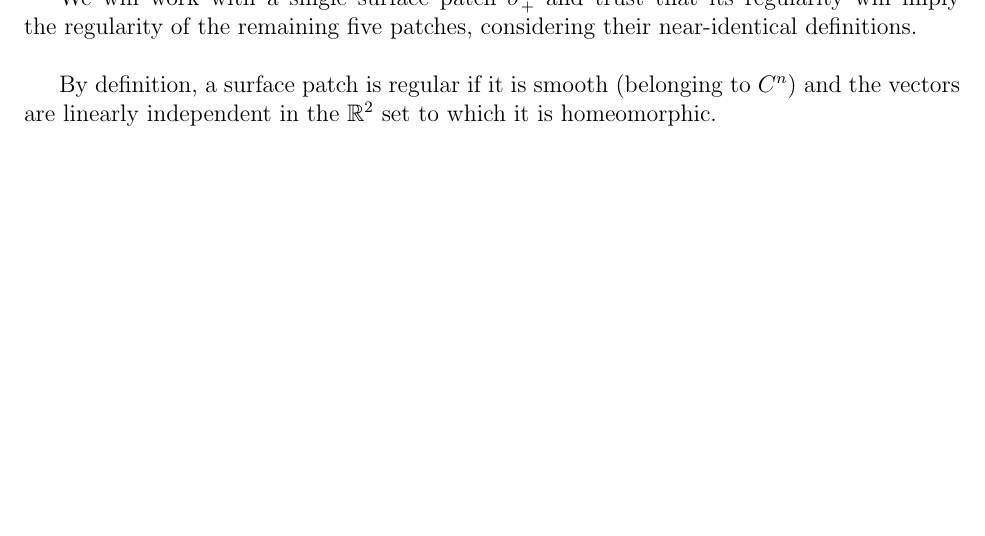
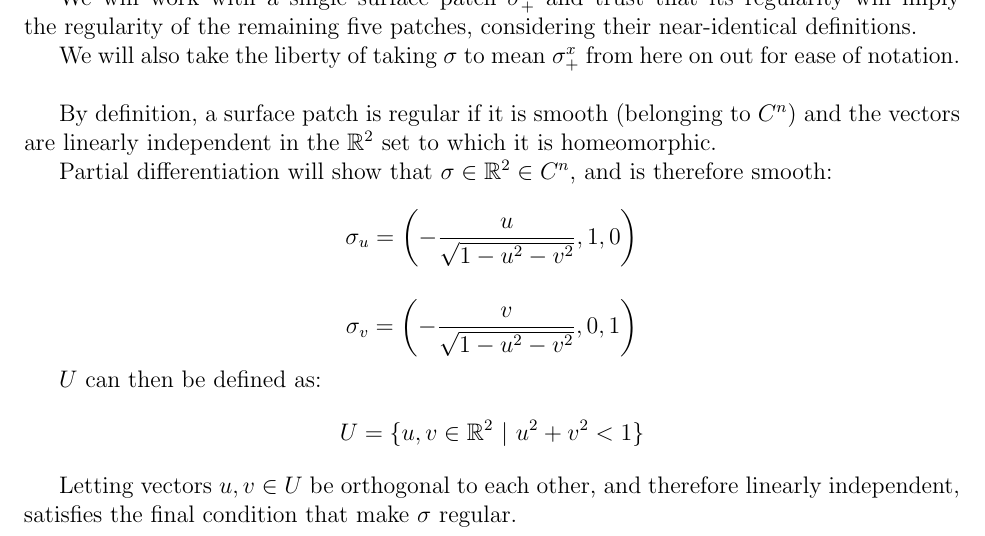
Before and after one commit to mattConn/differential-geometry-exercises, a LaTeX document (src/4-2-2.tex): part of page 2 of 2, cut so that both start at the same text, the shorter picture padded with empty space. Compiled offline with pdfLaTeX.

Commit message:
further work on 4-2-2

```diff
--- a/src/4-2-2.tex
+++ b/src/4-2-2.tex
@@ -50,9 +50,26 @@ These six patches (four of which could be depicted as above) are essentially nes
 
 \underline{Verifying regularity of $\sigma$:}\\\\
 \indent
-We will work with a single surface patch $\sigma^x_+$ and trust that its regularity will imply the regularity of the remaining five patches, considering their near-identical definitions.\\\\
+We will work with a single surface patch $\sigma^x_+$ and trust that its regularity will imply the regularity of the remaining five patches, considering their near-identical definitions.\\
 \indent
-By definition, a surface patch is regular if it is smooth (belonging to $C^n$) and the vectors are linearly independent in the $\mathbb{R}^2$ set to which it is homeomorphic.
+We will also take the liberty of taking $\sigma$ to mean $\sigma^x_+$  from here on out for ease of notation.\\\\
+\indent
+By definition, a surface patch is regular if it is smooth (belonging to $C^n$) and the vectors are linearly independent in the $\mathbb{R}^2$ set to which it is homeomorphic.\\
+\indent
+Partial differentiation will show that  $\sigma \in \mathbb{R}^2 \in C^n$, and is therefore smooth:
+$$
+\sigma_u = \left(-\frac{u}{\sqrt{1-u^2-v^2}}, 1 ,0 \right)
+$$
 
+$$
+\sigma_v = \left(-\frac{v}{\sqrt{1-u^2-v^2}}, 0 ,1 \right)
+$$
+\indent
+$U$ can then be defined as:
+$$
+U = \lbrace u,v \in \mathbb{R}^2 \ | \ u^2 + v^2 < 1 \rbrace
+$$
+\indent
+Letting vectors $u, v \in U$ be orthogonal to each other, and therefore linearly independent, satisfies the final condition that make $\sigma$ regular.
 \end{document}
 This is never printed
```
